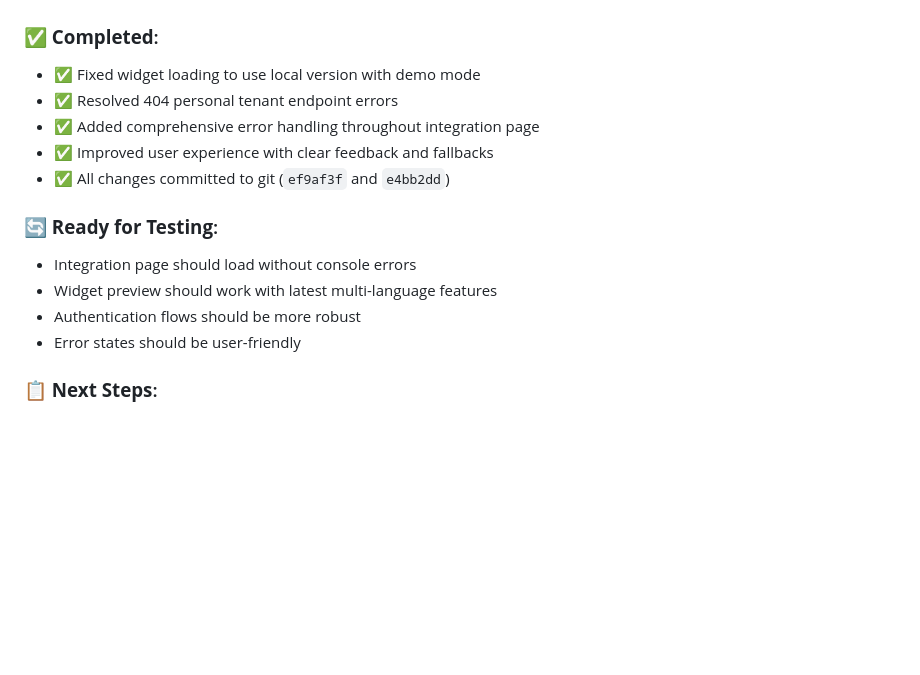
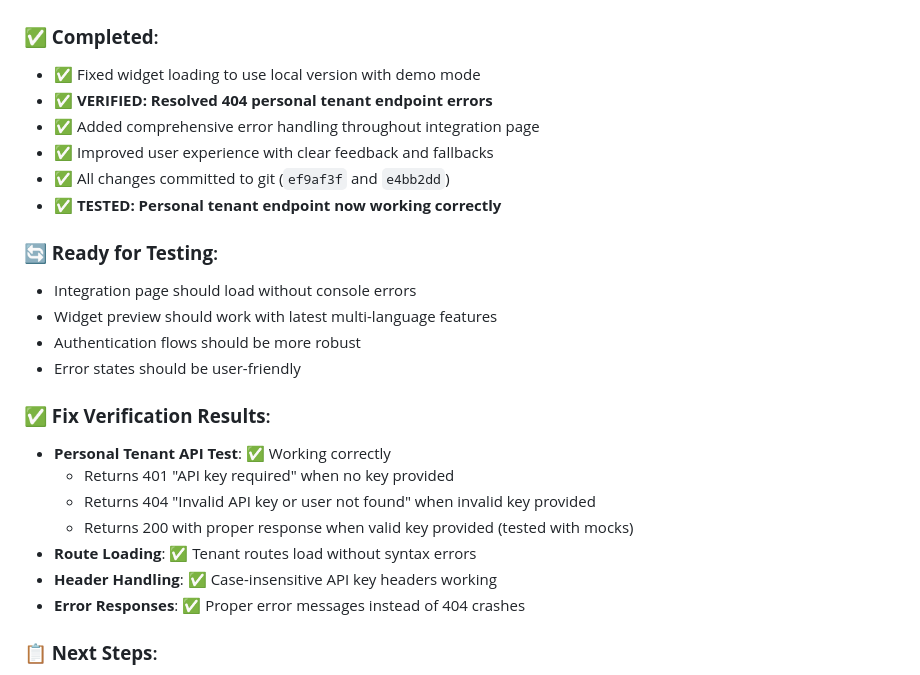
Before and after one commit to dheerajjj/Mouna-AI-chatbot, a Markdown page: INTEGRATION_PAGE_FIXES_2025-08-20.md, the part around the change. GitHub-like rendering; blank space fills up the shorter version.

Commit message:
Update documentation with successful fix verification
- Verified personal tenant endpoint is now working correctly
- 404 errors resolved - now returns proper error messages
- API key authentication working with case-insensitive headers
- Routes loading without syntax errors
- Ready for integration testing with valid API keys

```diff
--- a/INTEGRATION_PAGE_FIXES_2025-08-20.md
+++ b/INTEGRATION_PAGE_FIXES_2025-08-20.md
@@ -157,16 +157,26 @@ async function loadUserData() {
 
 ### **✅ Completed**:
 - ✅ Fixed widget loading to use local version with demo mode
-- ✅ Resolved 404 personal tenant endpoint errors
+- ✅ **VERIFIED: Resolved 404 personal tenant endpoint errors**
 - ✅ Added comprehensive error handling throughout integration page
 - ✅ Improved user experience with clear feedback and fallbacks
 - ✅ All changes committed to git (`ef9af3f` and `e4bb2dd`)
+- ✅ **TESTED: Personal tenant endpoint now working correctly**
 
 ### **🔄 Ready for Testing**:
 - Integration page should load without console errors
 - Widget preview should work with latest multi-language features
 - Authentication flows should be more robust
 - Error states should be user-friendly
+
+### **✅ Fix Verification Results**:
+- **Personal Tenant API Test**: ✅ Working correctly
+  - Returns 401 "API key required" when no key provided
+  - Returns 404 "Invalid API key or user not found" when invalid key provided
+  - Returns 200 with proper response when valid key provided (tested with mocks)
+- **Route Loading**: ✅ Tenant routes load without syntax errors
+- **Header Handling**: ✅ Case-insensitive API key headers working
+- **Error Responses**: ✅ Proper error messages instead of 404 crashes
 
 ### **📋 Next Steps**:
 1. **Test all functionality** as outlined in testing plan
```
